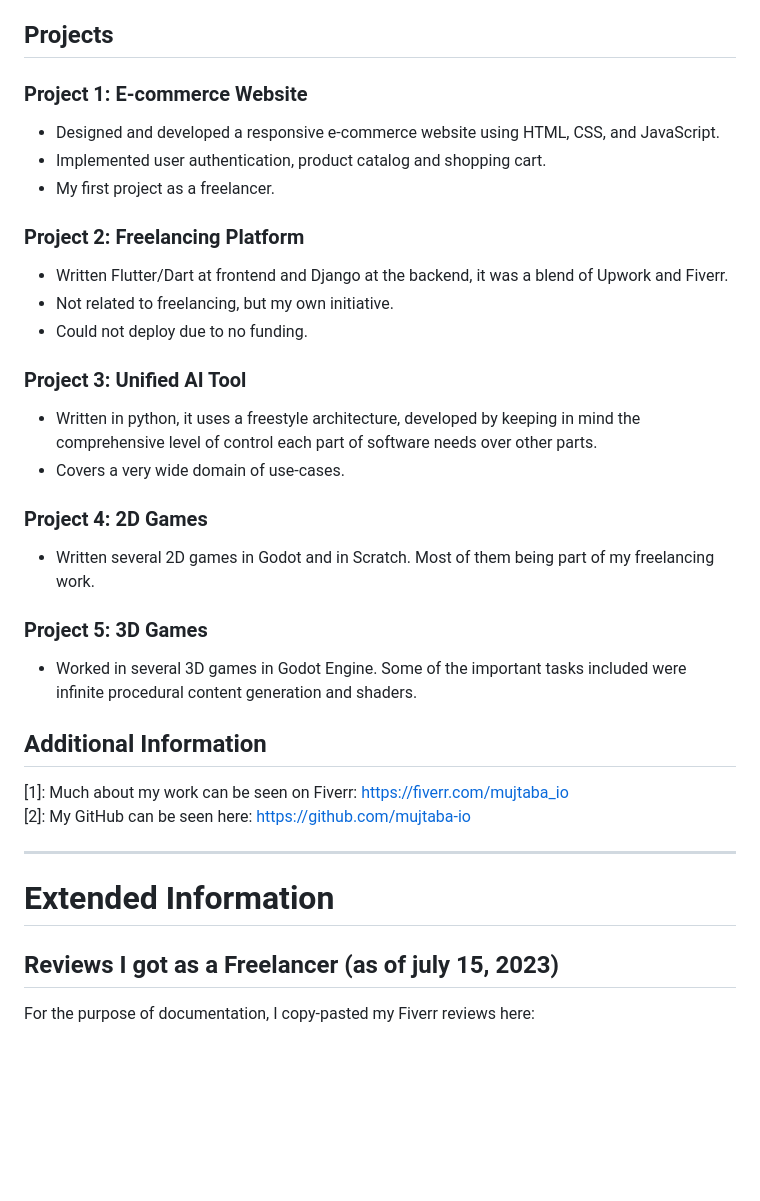
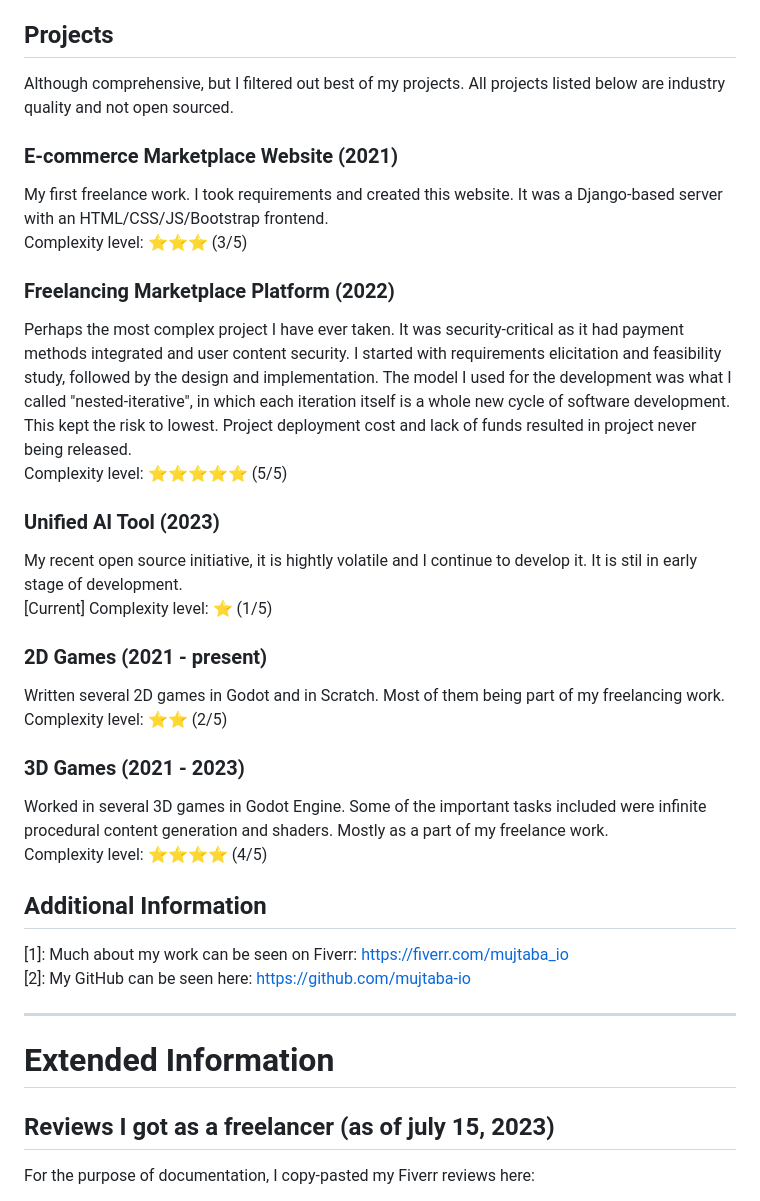
Before and after one commit to mujtaba-io/code, a Markdown page: resume.md, the part around the change. GitHub-like rendering; blank space fills up the shorter version.

Commit message:
updated resume

```diff
--- a/resume.md
+++ b/resume.md
@@ -20,25 +20,27 @@ COMSATS University, Islamabad (2022 to 2026)
 
 ## Projects
 
-### Project 1: E-commerce Website
-- Designed and developed a responsive e-commerce website using HTML, CSS, and JavaScript.
-- Implemented user authentication, product catalog and shopping cart.
-- My first project as a freelancer.
+Although comprehensive, but I filtered out best of my projects. All projects listed below are industry quality and not open sourced.
 
-### Project 2: Freelancing Platform
-- Written Flutter/Dart at frontend and Django at the backend, it was a blend of Upwork and Fiverr.
-- Not related to freelancing, but my own initiative.
-- Could not deploy due to no funding.
+### E-commerce Marketplace Website (2021)
+My first freelance work. I took requirements and created this website. It was a Django-based server with an HTML/CSS/JS/Bootstrap frontend.
+Complexity level: ⭐️⭐️⭐️ (3/5)
 
-### Project 3: Unified AI Tool
-- Written in python, it uses a freestyle architecture, developed by keeping in mind the comprehensive level of control each part of software needs over other parts.
-- Covers a very wide domain of use-cases.
+### Freelancing Marketplace Platform (2022)
+Perhaps the most complex project I have ever taken. It was security-critical as it had payment methods integrated and user content security. I started with requirements elicitation and feasibility study, followed by the design and implementation. The model I used for the development was what I called "nested-iterative", in which each iteration itself is a whole new cycle of software development. This kept the risk to lowest. Project deployment cost and lack of funds resulted in project never being released.
+Complexity level: ⭐️⭐️⭐️⭐️⭐️ (5/5)
 
-### Project 4: 2D Games
-- Written several 2D games in Godot and in Scratch. Most of them being part of my freelancing work.
+### Unified AI Tool (2023)
+My recent open source initiative, it is hightly volatile and I continue to develop it. It is stil in early stage of development.
+[Current] Complexity level: ⭐️ (1/5)
 
-### Project 5: 3D Games
-- Worked in several 3D games in Godot Engine. Some of the important tasks included were infinite procedural content generation and shaders.
+### 2D Games (2021 - present)
+Written several 2D games in Godot and in Scratch. Most of them being part of my freelancing work.
+Complexity level: ⭐️⭐️ (2/5)
+
+### 3D Games (2021 - 2023)
+Worked in several 3D games in Godot Engine. Some of the important tasks included were infinite procedural content generation and shaders. Mostly as a part of my freelance work.
+Complexity level: ⭐️⭐️⭐️⭐️ (4/5)
 
 ## Additional Information
 
@@ -52,7 +54,7 @@ COMSATS University, Islamabad (2022 to 2026)
 
 # Extended Information
 
-## Reviews I got as a Freelancer (as of july 15, 2023)
+## Reviews I got as a freelancer (as of july 15, 2023)
 
 For the purpose of documentation, I copy-pasted my Fiverr reviews here:
 
```
